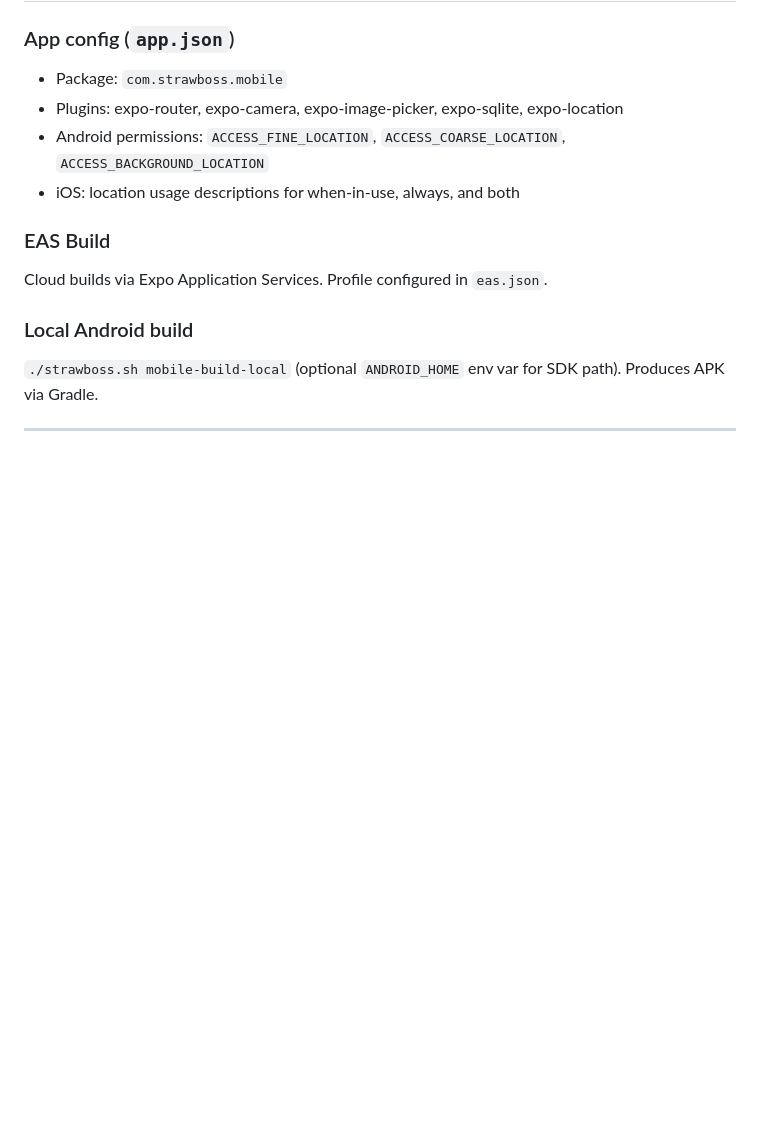
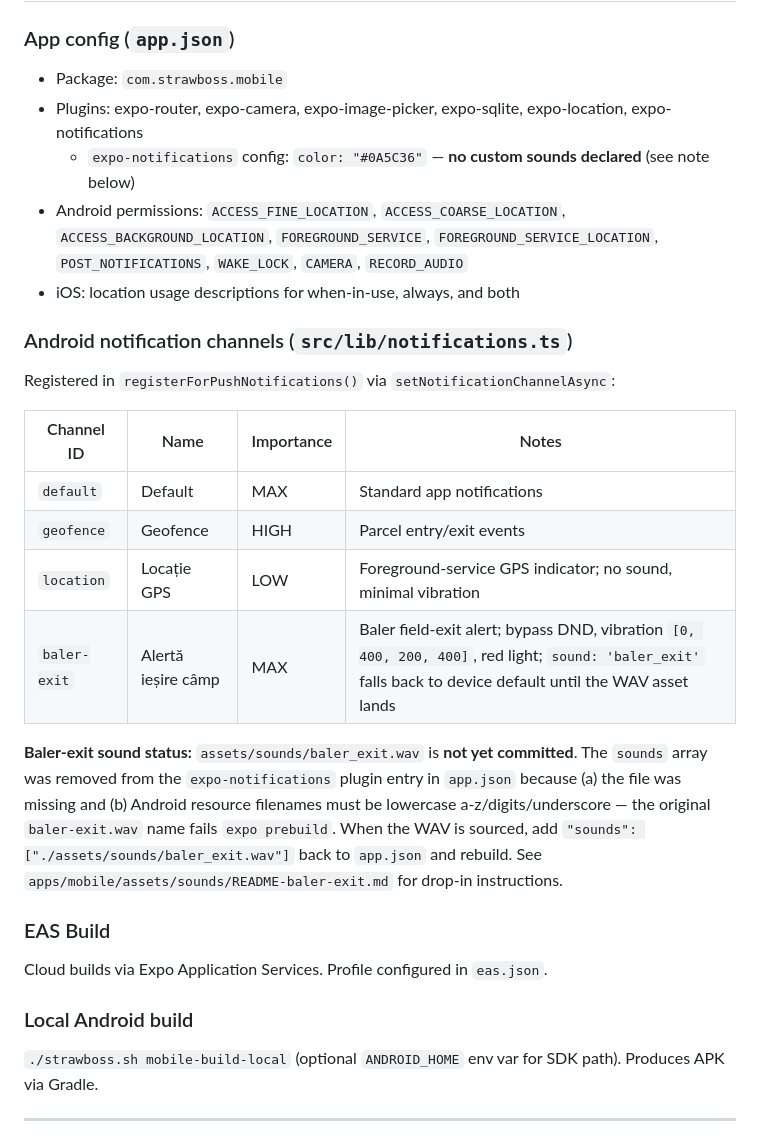
Before and after one commit to miroslav43/Strawboss, a Markdown page: .claude/docs/mobile.md, the part around the change. Drawn GitHub-style; blank space fills up the shorter version.

Commit message:
docs(.claude): weekly knowledge base sync
Sync .claude/docs/mobile.md with commit 61b0992 (fix(mobile): drop
missing baler-exit.wav from expo-notifications config):

- Add expo-notifications to the app.json plugins list (was already in
  app.json but omitted from docs).
- Expand Android permissions list to match app.json (was missing
  FOREGROUND_SERVICE, FOREGROUND_SERVICE_LOCATION, POST_NOTIFICATIONS,
  WAKE_LOCK, CAMERA, RECORD_AUDIO).
- Add new "Android notification channels" table documenting the four
  channels registered in notifications.ts (default, geofence, location,
  baler-exit) and the current baler-exit fallback behaviour while
  baler_exit.wav is not yet committed.

https://claude.ai/code/session_01Dw4hgKhNfh2hNQormn6iJF

```diff
--- a/.claude/docs/mobile.md
+++ b/.claude/docs/mobile.md
@@ -320,9 +320,23 @@ Each repo has `getMaxServerVersion()`: `SELECT MAX(server_version) FROM {table}`
 
 ### App config (`app.json`)
 - Package: `com.strawboss.mobile`
-- Plugins: expo-router, expo-camera, expo-image-picker, expo-sqlite, expo-location
-- Android permissions: `ACCESS_FINE_LOCATION`, `ACCESS_COARSE_LOCATION`, `ACCESS_BACKGROUND_LOCATION`
+- Plugins: expo-router, expo-camera, expo-image-picker, expo-sqlite, expo-location, expo-notifications
+  - `expo-notifications` config: `color: "#0A5C36"` — **no custom sounds declared** (see note below)
+- Android permissions: `ACCESS_FINE_LOCATION`, `ACCESS_COARSE_LOCATION`, `ACCESS_BACKGROUND_LOCATION`, `FOREGROUND_SERVICE`, `FOREGROUND_SERVICE_LOCATION`, `POST_NOTIFICATIONS`, `WAKE_LOCK`, `CAMERA`, `RECORD_AUDIO`
 - iOS: location usage descriptions for when-in-use, always, and both
+
+### Android notification channels (`src/lib/notifications.ts`)
+
+Registered in `registerForPushNotifications()` via `setNotificationChannelAsync`:
+
+| Channel ID | Name | Importance | Notes |
+|---|---|---|---|
+| `default` | Default | MAX | Standard app notifications |
+| `geofence` | Geofence | HIGH | Parcel entry/exit events |
+| `location` | Locație GPS | LOW | Foreground-service GPS indicator; no sound, minimal vibration |
+| `baler-exit` | Alertă ieșire câmp | MAX | Baler field-exit alert; bypass DND, vibration `[0, 400, 200, 400]`, red light; `sound: 'baler_exit'` falls back to device default until the WAV asset lands |
+
+**Baler-exit sound status:** `assets/sounds/baler_exit.wav` is **not yet committed**. The `sounds` array was removed from the `expo-notifications` plugin entry in `app.json` because (a) the file was missing and (b) Android resource filenames must be lowercase a-z/digits/underscore — the original `baler-exit.wav` name fails `expo prebuild`. When the WAV is sourced, add `"sounds": ["./assets/sounds/baler_exit.wav"]` back to `app.json` and rebuild. See `apps/mobile/assets/sounds/README-baler-exit.md` for drop-in instructions.
 
 ### EAS Build
 Cloud builds via Expo Application Services. Profile configured in `eas.json`.
```
